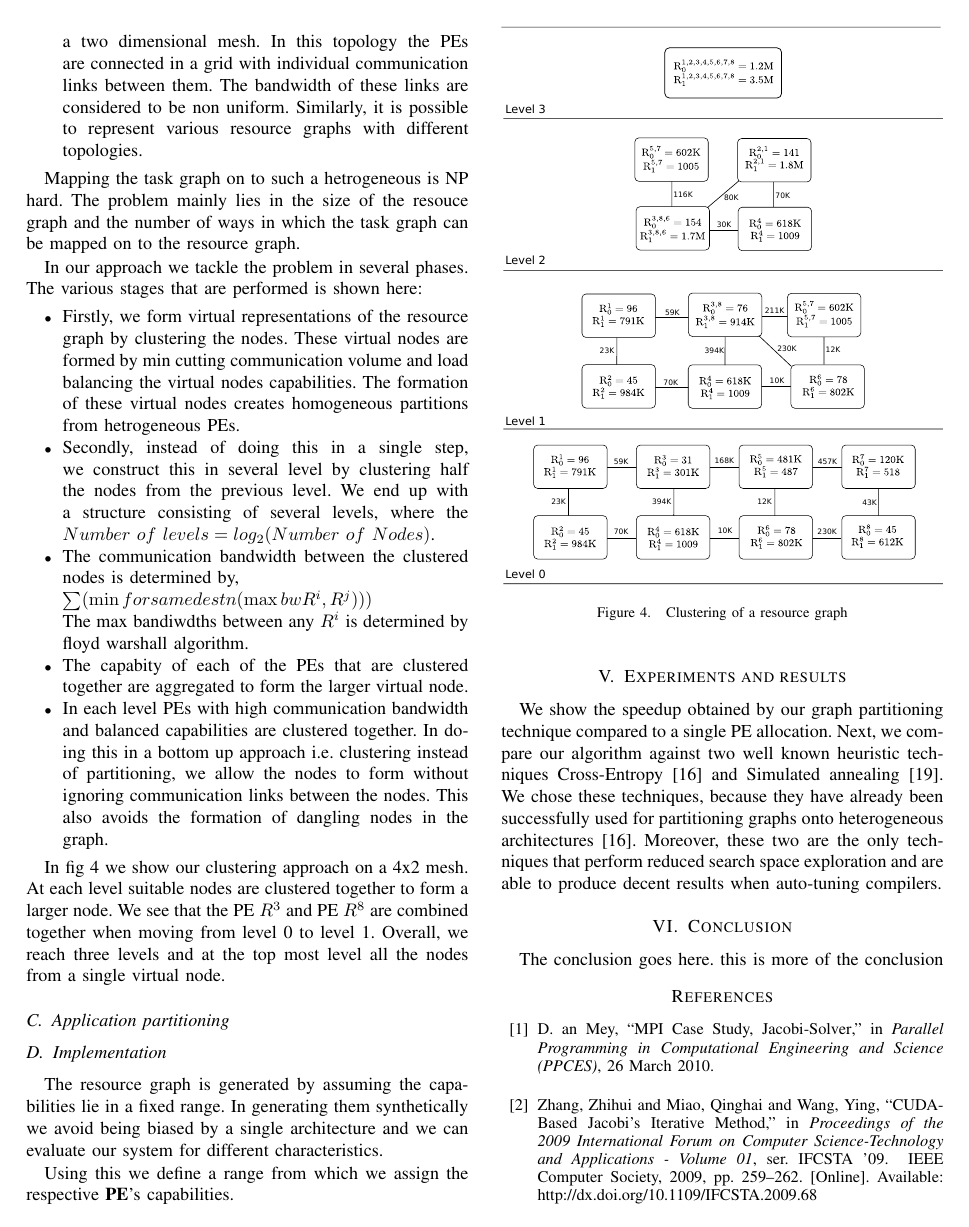
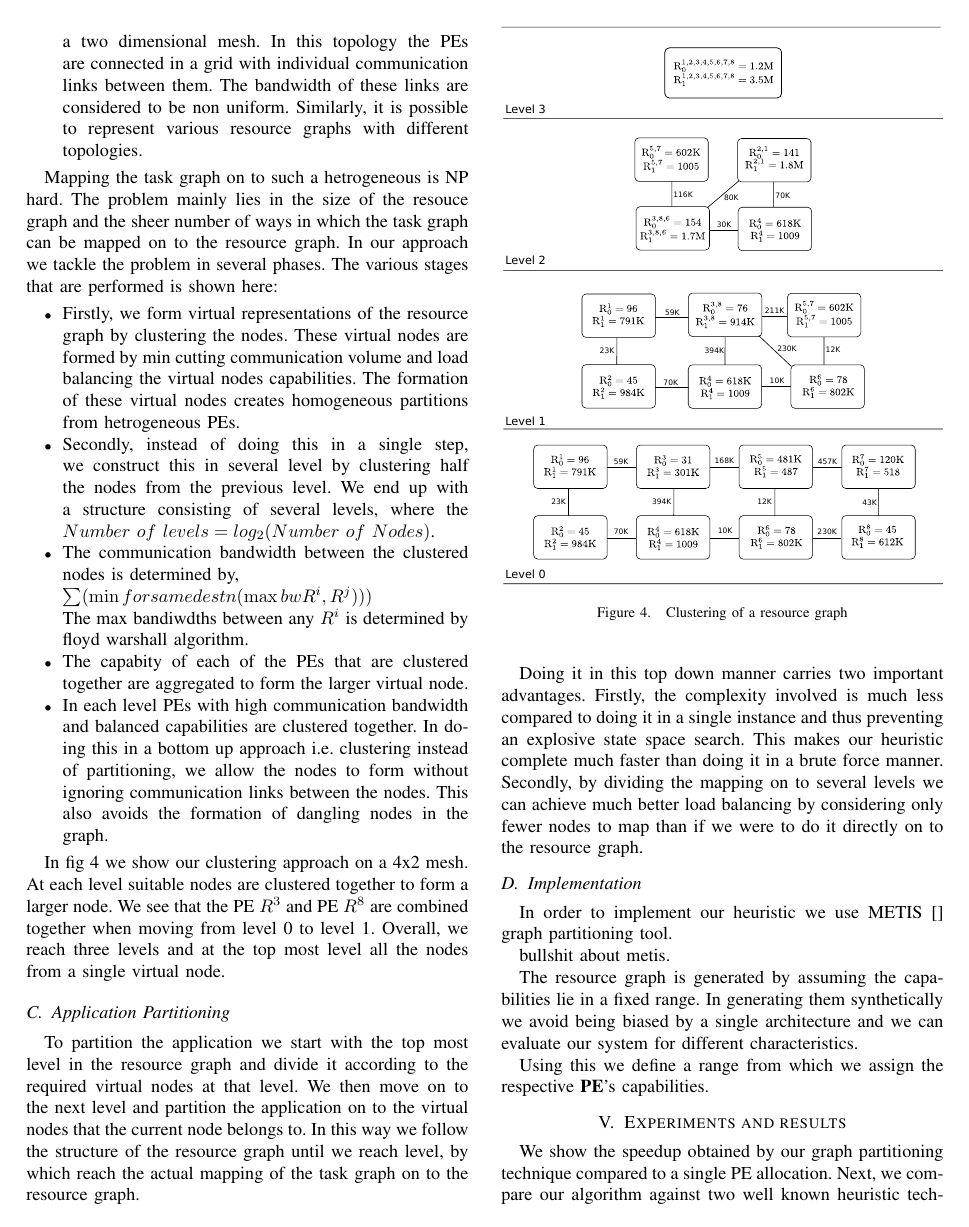
Before and after one commit to amal029/ipdps_2013, a LaTeX paper (bare_conf.tex, which reads resource_graph.tex): page 5 of 6. The pictures show the PDF file bare_conf.pdf that the author committed with the source.

Commit message:
added application partitioning section

```diff
--- a/resource_graph.tex
+++ b/resource_graph.tex
@@ -26,11 +26,10 @@ various resource graphs with different topologies.
 \end{itemize}
 
 Mapping the task graph on to such a hetrogeneous is NP hard. The
-problem mainly lies in the size of the resouce graph and the number of
-ways in which the task graph can be mapped on to the resource graph.
-
-In our approach we tackle the problem in several phases. The various
-stages that are performed is shown here:
+problem mainly lies in the size of the resouce graph and the sheer
+number of ways in which the task graph can be mapped on to the resource
+graph. In our approach we tackle the problem in several phases. The
+various stages that are performed is shown here:
 
 \begin{itemize}
 
@@ -74,5 +73,21 @@ We see that the PE $ R^3 $ and PE $ R^8 $ are combined together
 when moving from level 0 to level 1. Overall, we reach three levels
 and at the top most level all the nodes from a single virtual node.
 
-\subsection{Application partitioning}
+\subsection{Application Partitioning}
 \label{sec:appl-part}
+
+To partition the application we start with the top most level in the
+resource graph and divide it according to the required virtual nodes
+at that level. We then move on to the next level and partition the
+application on to the virtual nodes that the current node belongs to.
+In this way we follow the structure of the resource graph until we
+reach level, by which reach the actual mapping of the task graph on to
+the resource graph.
+
+Doing it in this top down manner carries two important advantages. Firstly,
+the complexity involved is much less compared to doing it in a single
+instance and thus preventing an explosive state space search. This makes
+our heuristic complete much faster than doing it in a brute force
+manner. Secondly, by dividing the mapping on to several levels we can
+achieve much better load balancing by considering only fewer nodes to
+map than if we were to do it directly on to the resource graph.
```
Also changed, not shown: bare_conf.pdf, 2 other files.
